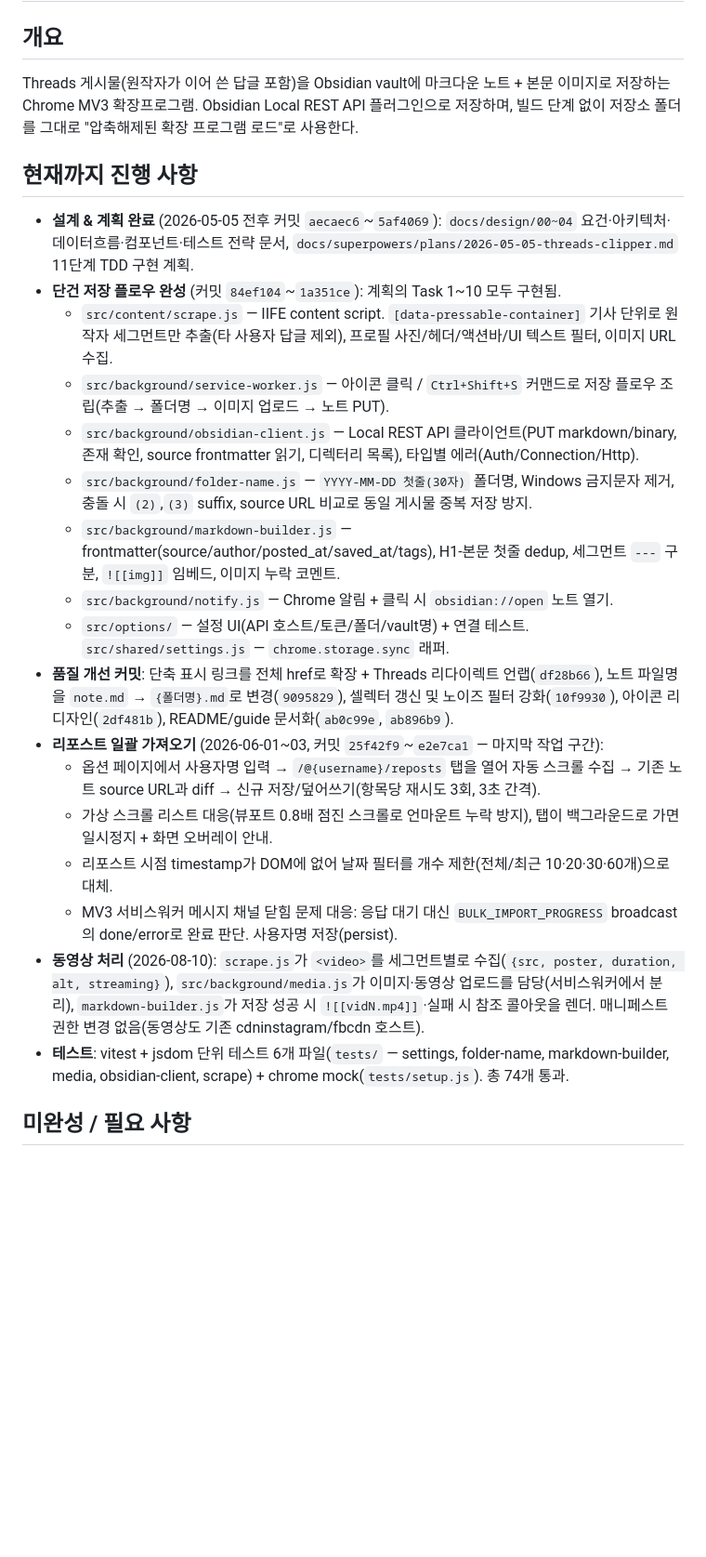
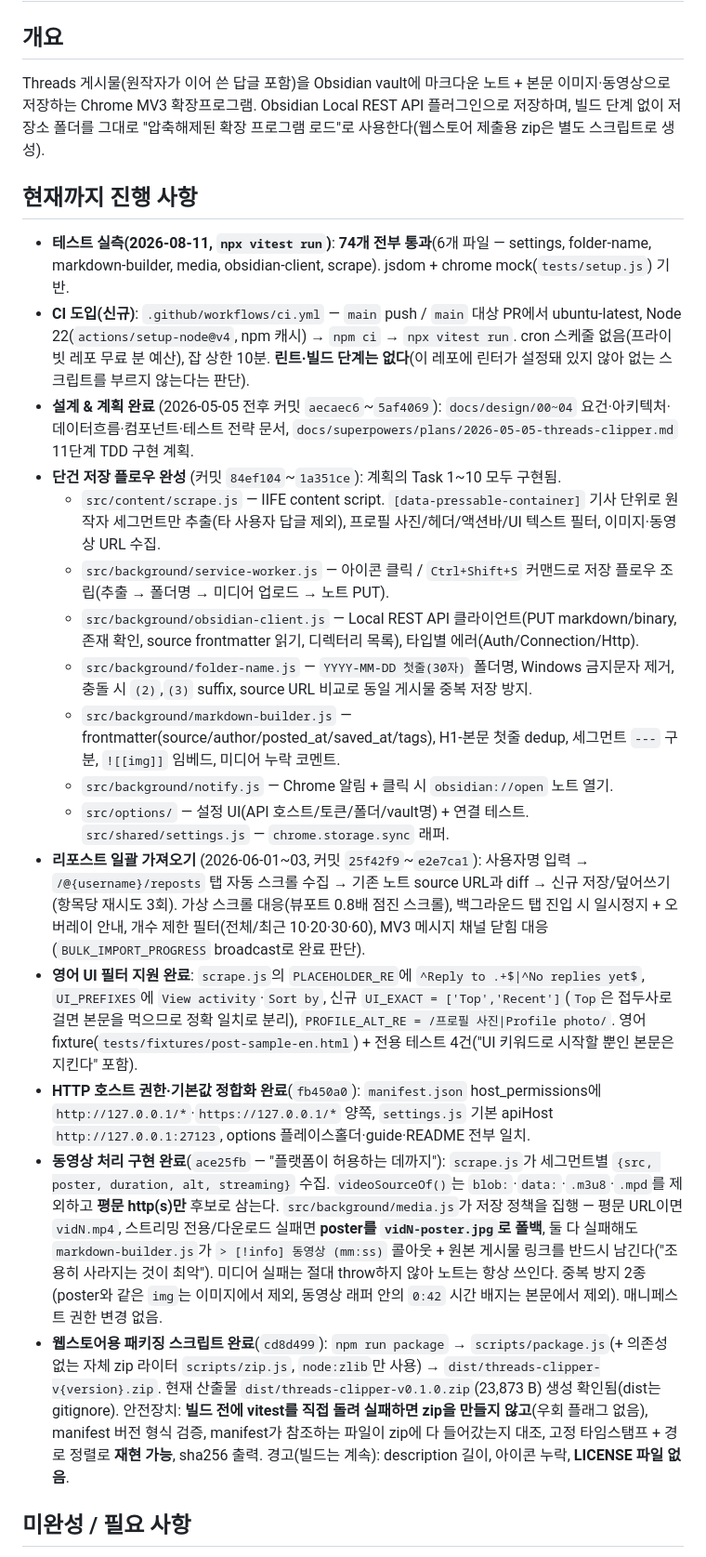
Before and after one commit to bari-psy77/threads-clipper, a Markdown page: STATUS.md, the part around one of its changes. Shown at 93% size. GitHub-like rendering; blank space fills up the shorter version.

Commit message:
docs: refresh STATUS with verified state and owner blockers

```diff
--- a/STATUS.md
+++ b/STATUS.md
@@ -2,27 +2,26 @@
 
 ## 개요
 
-Threads 게시물(원작자가 이어 쓴 답글 포함)을 Obsidian vault에 마크다운 노트 + 본문 이미지로 저장하는 Chrome MV3 확장프로그램. Obsidian Local REST API 플러그인으로 저장하며, 빌드 단계 없이 저장소 폴더를 그대로 "압축해제된 확장 프로그램 로드"로 사용한다.
+Threads 게시물(원작자가 이어 쓴 답글 포함)을 Obsidian vault에 마크다운 노트 + 본문 이미지·동영상으로 저장하는 Chrome MV3 확장프로그램. Obsidian Local REST API 플러그인으로 저장하며, 빌드 단계 없이 저장소 폴더를 그대로 "압축해제된 확장 프로그램 로드"로 사용한다(웹스토어 제출용 zip은 별도 스크립트로 생성).
 
 ## 현재까지 진행 사항
 
+- **테스트 실측(2026-08-11, `npx vitest run`)**: **74개 전부 통과**(6개 파일 — settings, folder-name, markdown-builder, media, obsidian-client, scrape). jsdom + chrome mock(`tests/setup.js`) 기반.
+- **CI 도입(신규)**: `.github/workflows/ci.yml` — `main` push / `main` 대상 PR에서 ubuntu-latest, Node 22(`actions/setup-node@v4`, npm 캐시) → `npm ci` → `npx vitest run`. cron 스케줄 없음(프라이빗 레포 무료 분 예산), 잡 상한 10분. **린트·빌드 단계는 없다**(이 레포에 린터가 설정돼 있지 않아 없는 스크립트를 부르지 않는다는 판단).
 - **설계 & 계획 완료** (2026-05-05 전후 커밋 `aecaec6`~`5af4069`): `docs/design/00~04` 요건·아키텍처·데이터흐름·컴포넌트·테스트 전략 문서, `docs/superpowers/plans/2026-05-05-threads-clipper.md` 11단계 TDD 구현 계획.
 - **단건 저장 플로우 완성** (커밋 `84ef104`~`1a351ce`): 계획의 Task 1~10 모두 구현됨.
-  - `src/content/scrape.js` — IIFE content script. `[data-pressable-container]` 기사 단위로 원작자 세그먼트만 추출(타 사용자 답글 제외), 프로필 사진/헤더/액션바/UI 텍스트 필터, 이미지 URL 수집.
-  - `src/background/service-worker.js` — 아이콘 클릭 / `Ctrl+Shift+S` 커맨드로 저장 플로우 조립(추출 → 폴더명 → 이미지 업로드 → 노트 PUT).
+  - `src/content/scrape.js` — IIFE content script. `[data-pressable-container]` 기사 단위로 원작자 세그먼트만 추출(타 사용자 답글 제외), 프로필 사진/헤더/액션바/UI 텍스트 필터, 이미지·동영상 URL 수집.
+  - `src/background/service-worker.js` — 아이콘 클릭 / `Ctrl+Shift+S` 커맨드로 저장 플로우 조립(추출 → 폴더명 → 미디어 업로드 → 노트 PUT).
   - `src/background/obsidian-client.js` — Local REST API 클라이언트(PUT markdown/binary, 존재 확인, source frontmatter 읽기, 디렉터리 목록), 타입별 에러(Auth/Connection/Http).
   - `src/background/folder-name.js` — `YYYY-MM-DD 첫줄(30자)` 폴더명, Windows 금지문자 제거, 충돌 시 `(2)`,`(3)` suffix, source URL 비교로 동일 게시물 중복 저장 방지.
-  - `src/background/markdown-builder.js` — frontmatter(source/author/posted_at/saved_at/tags), H1-본문 첫줄 dedup, 세그먼트 `---` 구분, `![[img]]` 임베드, 이미지 누락 코멘트.
+  - `src/background/markdown-builder.js` — frontmatter(source/author/posted_at/saved_at/tags), H1-본문 첫줄 dedup, 세그먼트 `---` 구분, `![[img]]` 임베드, 미디어 누락 코멘트.
   - `src/background/notify.js` — Chrome 알림 + 클릭 시 `obsidian://open` 노트 열기.
   - `src/options/` — 설정 UI(API 호스트/토큰/폴더/vault명) + 연결 테스트. `src/shared/settings.js` — `chrome.storage.sync` 래퍼.
-- **품질 개선 커밋**: 단축 표시 링크를 전체 href로 확장 + Threads 리다이렉트 언랩(`df28b66`), 노트 파일명을 `note.md` → `{폴더명}.md`로 변경(`9095829`), 셀렉터 갱신 및 노이즈 필터 강화(`10f9930`), 아이콘 리디자인(`2df481b`), README/guide 문서화(`ab0c99e`, `ab896b9`).
-- **리포스트 일괄 가져오기** (2026-06-01~03, 커밋 `25f42f9`~`e2e7ca1` — 마지막 작업 구간):
-  - 옵션 페이지에서 사용자명 입력 → `/@{username}/reposts` 탭을 열어 자동 스크롤 수집 → 기존 노트 source URL과 diff → 신규 저장/덮어쓰기(항목당 재시도 3회, 3초 간격).
-  - 가상 스크롤 리스트 대응(뷰포트 0.8배 점진 스크롤로 언마운트 누락 방지), 탭이 백그라운드로 가면 일시정지 + 화면 오버레이 안내.
-  - 리포스트 시점 timestamp가 DOM에 없어 날짜 필터를 개수 제한(전체/최근 10·20·30·60개)으로 대체.
-  - MV3 서비스워커 메시지 채널 닫힘 문제 대응: 응답 대기 대신 `BULK_IMPORT_PROGRESS` broadcast의 done/error로 완료 판단. 사용자명 저장(persist).
-- **동영상 처리** (2026-08-10): `scrape.js`가 `<video>`를 세그먼트별로 수집(`{src, poster, duration, alt, streaming}`), `src/background/media.js`가 이미지·동영상 업로드를 담당(서비스워커에서 분리), `markdown-builder.js`가 저장 성공 시 `![[vidN.mp4]]`·실패 시 참조 콜아웃을 렌더. 매니페스트 권한 변경 없음(동영상도 기존 cdninstagram/fbcdn 호스트).
-- **테스트**: vitest + jsdom 단위 테스트 6개 파일(`tests/` — settings, folder-name, markdown-builder, media, obsidian-client, scrape) + chrome mock(`tests/setup.js`). 총 74개 통과.
+- **리포스트 일괄 가져오기** (2026-06-01~03, 커밋 `25f42f9`~`e2e7ca1`): 사용자명 입력 → `/@{username}/reposts` 탭 자동 스크롤 수집 → 기존 노트 source URL과 diff → 신규 저장/덮어쓰기(항목당 재시도 3회). 가상 스크롤 대응(뷰포트 0.8배 점진 스크롤), 백그라운드 탭 진입 시 일시정지 + 오버레이 안내, 개수 제한 필터(전체/최근 10·20·30·60), MV3 메시지 채널 닫힘 대응(`BULK_IMPORT_PROGRESS` broadcast로 완료 판단).
+- **영어 UI 필터 지원 완료**: `scrape.js`의 `PLACEHOLDER_RE`에 `^Reply to .+$|^No replies yet$`, `UI_PREFIXES`에 `View activity`·`Sort by`, 신규 `UI_EXACT = ['Top','Recent']`(`Top`은 접두사로 걸면 본문을 먹으므로 정확 일치로 분리), `PROFILE_ALT_RE = /프로필 사진|Profile photo/`. 영어 fixture(`tests/fixtures/post-sample-en.html`) + 전용 테스트 4건("UI 키워드로 시작할 뿐인 본문은 지킨다" 포함).
+- **HTTP 호스트 권한·기본값 정합화 완료**(`fb450a0`): `manifest.json` host_permissions에 `http://127.0.0.1/*`·`https://127.0.0.1/*` 양쪽, `settings.js` 기본 apiHost `http://127.0.0.1:27123`, options 플레이스홀더·guide·README 전부 일치.
+- **동영상 처리 구현 완료**(`ace25fb` — "플랫폼이 허용하는 데까지"): `scrape.js`가 세그먼트별 `{src, poster, duration, alt, streaming}` 수집. `videoSourceOf()`는 `blob:`·`data:`·`.m3u8`·`.mpd`를 제외하고 **평문 http(s)만** 후보로 삼는다. `src/background/media.js`가 저장 정책을 집행 — 평문 URL이면 `vidN.mp4`, 스트리밍 전용/다운로드 실패면 **poster를 `vidN-poster.jpg`로 폴백**, 둘 다 실패해도 `markdown-builder.js`가 `> [!info] 동영상 (mm:ss)` 콜아웃 + 원본 게시물 링크를 반드시 남긴다("조용히 사라지는 것이 최악"). 미디어 실패는 절대 throw하지 않아 노트는 항상 쓰인다. 중복 방지 2종(poster와 같은 `img`는 이미지에서 제외, 동영상 래퍼 안의 `0:42` 시간 배지는 본문에서 제외). 매니페스트 권한 변경 없음.
+- **웹스토어용 패키징 스크립트 완료**(`cd8d499`): `npm run package` → `scripts/package.js`(+ 의존성 없는 자체 zip 라이터 `scripts/zip.js`, `node:zlib`만 사용) → `dist/threads-clipper-v{version}.zip`. 현재 산출물 `dist/threads-clipper-v0.1.0.zip`(23,873 B) 생성 확인됨(dist는 gitignore). 안전장치: **빌드 전에 vitest를 직접 돌려 실패하면 zip을 만들지 않고**(우회 플래그 없음), manifest 버전 형식 검증, manifest가 참조하는 파일이 zip에 다 들어갔는지 대조, 고정 타임스탬프 + 경로 정렬로 **재현 가능**, sha256 출력. 경고(빌드는 계속): description 길이, 아이콘 누락, **LICENSE 파일 없음**.
 
 ## 미완성 / 필요 사항
 
```
Also changed, not shown: other parts of STATUS.md (+26 -15 lines).
